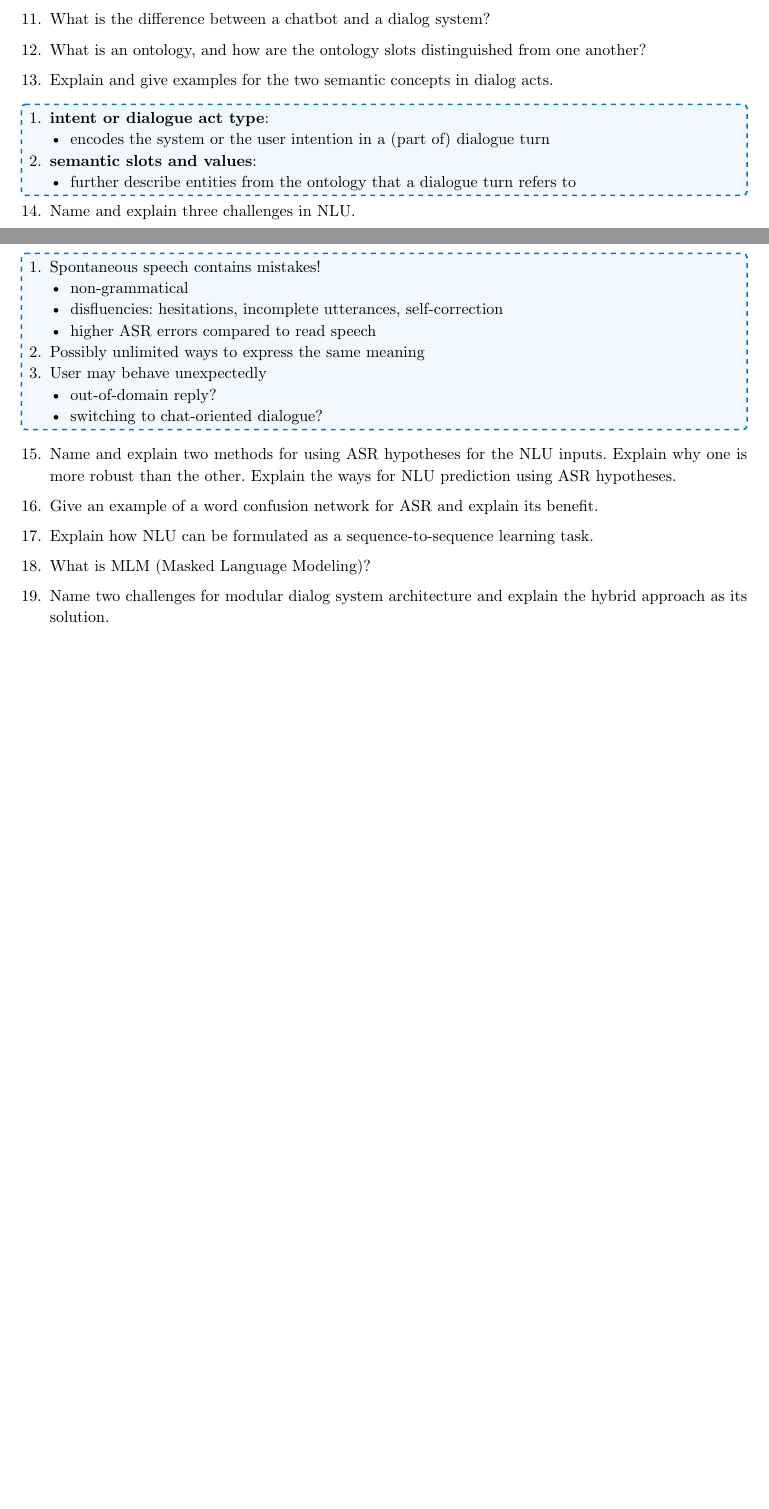
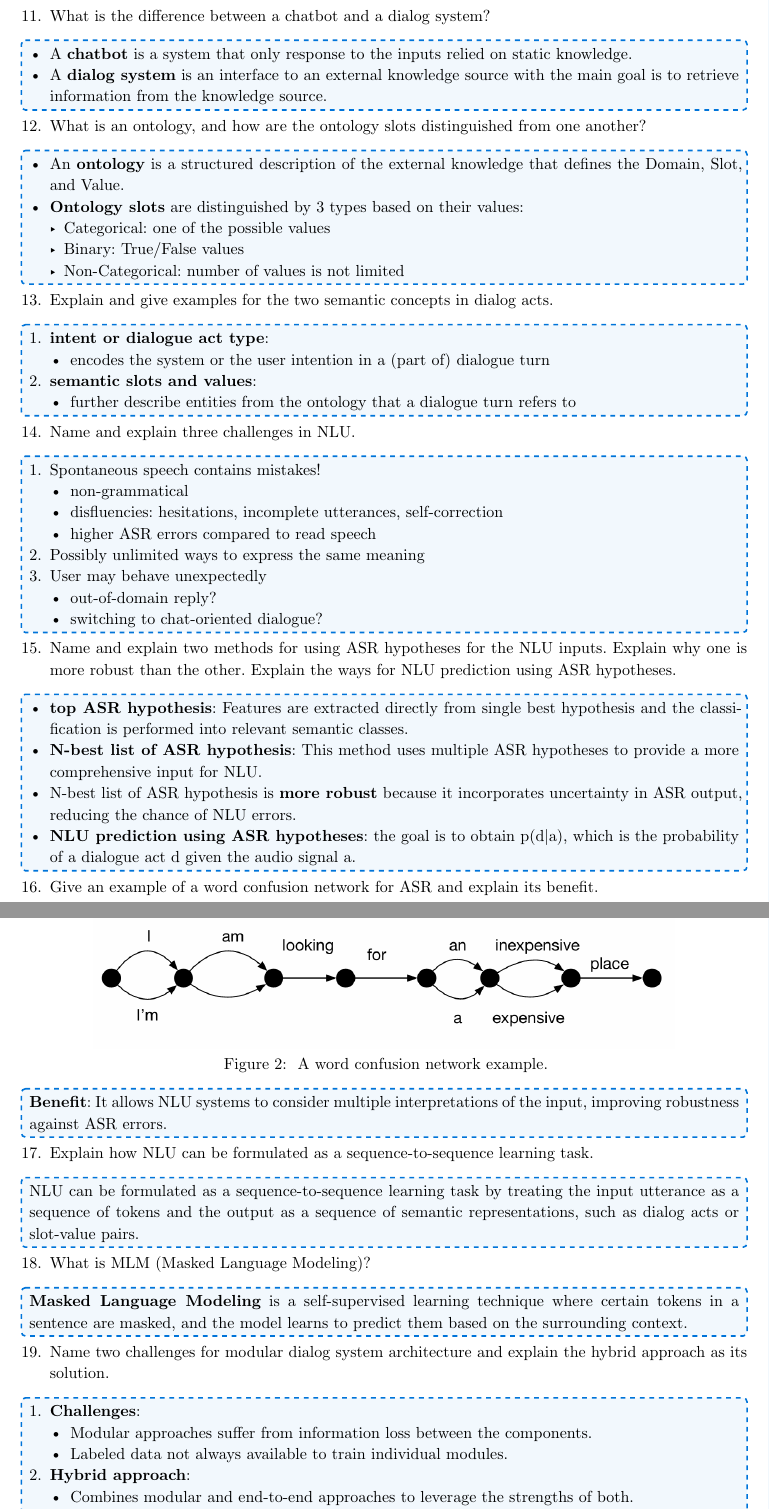
Before and after one commit to The-Doraemonians/Brocc_Li, a Typst document (exam/exam_prep.typ): two parts of pages 2 and 3 of 8 before the commit and two parts of pages 3 and 4 of 10 after it, joined at a grey line, cut so that both start at the same text, the shorter picture padded with empty space. Compiled offline with Typst 0.15.

Commit message:
add [1-25]

```diff
--- a/exam/exam_prep.typ
+++ b/exam/exam_prep.typ
@@ -135,5 +148,14 @@
+    - A *chatbot* is a system that only response to the inputs relied on static knowledge.
+    - A *dialog system* is an interface to an external knowledge source with the main goal is to retrieve information from the knowledge source.
+  ]
   12. What is an ontology, and how are the ontology slots distinguished from one another?
-
+  #answer-box[
+    - An *ontology* is a structured description of the external knowledge that defines the Domain, Slot, and Value.
+    - *Ontology slots* are distinguished by 3 types based on their values:
+      - Categorical: one of the possible values
+      - Binary: True/False values
+      - Non-Categorical: number of values is not limited
+  ]
   13. Explain and give examples for the two semantic concepts in dialog acts.
   #answer-box[
     + *intent or dialogue act type*:
@@ -152,18 +174,44 @@
       - out-of-domain reply?
       - switching to chat-oriented dialogue?
   ]
-
   15. Name and explain two methods for using ASR hypotheses for the NLU inputs. Explain why one is more robust than the other. Explain the ways for NLU prediction using ASR hypotheses.
-
+  #answer-box[
+    - *top ASR hypothesis*: Features are extracted directly from single best hypothesis and the classification is performed into relevant semantic classes.
+    - *N-best list of ASR hypothesis*: This method uses multiple ASR hypotheses to provide a more comprehensive input for NLU.
+    - N-best list of ASR hypothesis is *more robust* because it incorporates uncertainty in ASR output, reducing the chance of NLU errors.
+    - *NLU prediction using ASR hypotheses*: the goal is to obtain p(d|a), which is the probability of a dialogue act d given the audio signal a.
+  ]
   16. Give an example of a word confusion network for ASR and explain its benefit.
-
+  #figure(
+    image("images/word_confusion.png", width: 80%),
+    caption: [
+      A word confusion network example.
+    ],
+  )
+  #answer-box[
+    *Benefit*: It allows NLU systems to consider multiple interpretations of the input, improving robustness against ASR errors.
+  ]
   17. Explain how NLU can be formulated as a sequence-to-sequence learning task.
-
+  #answer-box[
+    NLU can be formulated as a sequence-to-sequence learning task by treating the input utterance as a sequence of tokens and the output as a sequence of semantic representations, such as dialog acts or slot-value pairs.
+  ]
   18. What is MLM (Masked Language Modeling)?
-
+  #answer-box[
+    *Masked Language Modeling* is a self-supervised learning technique where certain tokens in a sentence are masked, and the model learns to predict them based on the surrounding context.
+  ]
   19. Name two challenges for modular dialog system architecture and explain the hybrid approach as its solution.
-
+  #answer-box[
+    + *Challenges*:
+      - Modular approaches suffer from information loss between the components.
+      - Labeled data not always available to train individual modules.
+    + *Hybrid approach*:
+      - Combines modular and end-to-end approaches to leverage the strengths of both.
+      - Allows for flexibility in component design while ensuring overall system coherence.
+  ]
   20. What is delexicalization, and why is it useful?
-
+  #answer-box[
+    - *Delexicalization* is the process of replacing specific values in a dialog system with placeholders, allowing the system to generalize across different instances of the same dialog act.
+    - *Usefulness*: It helps solve data sparsity.
+  ]
   21. What are some challenges associated with dialog state tracking? Name at least four.
-
+  #answer-box[
@@ -174,3 +240,7 @@
   24. What is the interpretation of perplexity as an NLG metric?
 
   25. What is the main difference between BERTScore and other metrics, such as ROUGE and METEOR, in NLG evaluation?
+  #answer-box[
+    - *BERTScore* measures the semantic similarity between generated text and reference text by comparing their contextual embeddings
+    - *ROUGE* and *METEOR* focus on n-gram overlap.
+  ]
```
Also changed, not shown: exam/exam_prep.pdf, exam/images/word_confusion.png (added), exam/exam_prep.typ (60 more changed lines).
